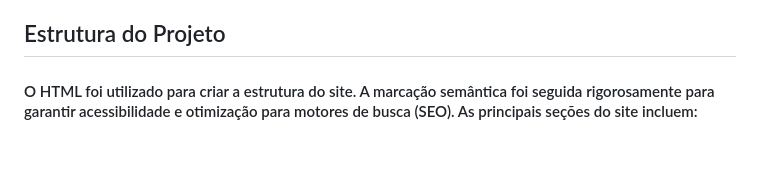
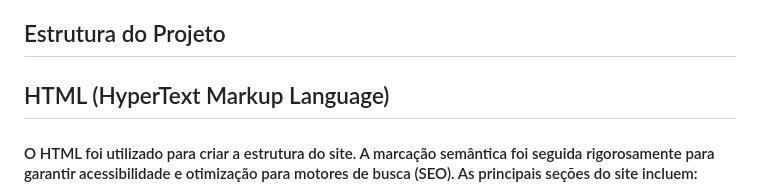
Before and after one commit to marcovaladaress/Finans, a Markdown page: README.md, the part around the change. GitHub-like rendering; blank space fills up the shorter version.

```diff
--- a/README.md
+++ b/README.md
@@ -19,6 +19,8 @@
 + Bootstrap: Framework front-end utilizado para garantir a responsividade e acelerar o desenvolvimento com componentes pré-construídos e sistema de grid
 
 ## Estrutura do Projeto
+
+## HTML (HyperText Markup Language)
 #### O HTML foi utilizado para criar a estrutura do site. A marcação semântica foi seguida rigorosamente para garantir acessibilidade e otimização para motores de busca (SEO). As principais seções do site incluem:
 
 + Header: Contém o logotipo e a barra de navegação.
```
